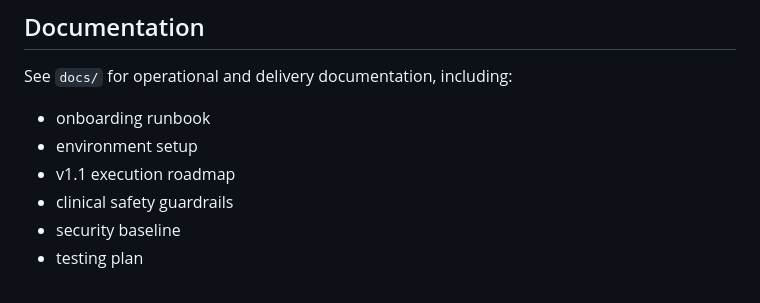
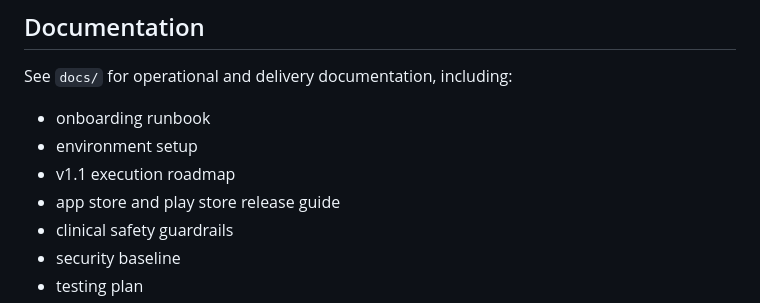
Before and after one commit to temitayocharles/healthcare_naija, a Markdown page: README.md, the part around the change. Rendered like a GitHub page.

Commit message:
docs(release): add app store and play store publication runbook

```diff
--- a/README.md
+++ b/README.md
@@ -230,6 +230,7 @@ See `docs/` for operational and delivery documentation, including:
 - onboarding runbook
 - environment setup
 - v1.1 execution roadmap
+- app store and play store release guide
 - clinical safety guardrails
 - security baseline
 - testing plan
```
Also changed, not shown: docs/APP_STORE_PLAY_STORE_RELEASE_GUIDE.md (added, +178 -0 lines).
